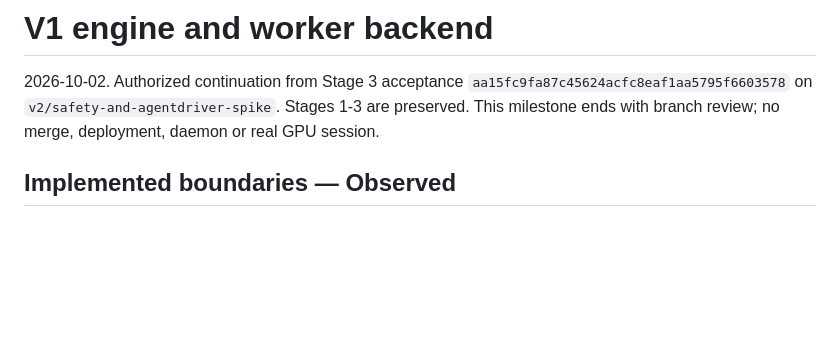
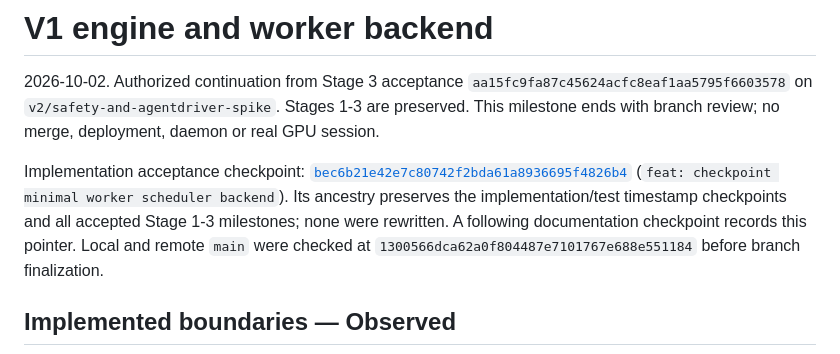
Before and after one commit to sumitahmed/FreeCompute, a Markdown page: knowledgebase/STAGE4_ENGINE_WORKERS.md, the part around the change. Rendered like a GitHub page; blank space fills up the shorter version.

Commit message:
docs: record V1 backend acceptance checkpoint

```diff
--- a/knowledgebase/STAGE4_ENGINE_WORKERS.md
+++ b/knowledgebase/STAGE4_ENGINE_WORKERS.md
@@ -4,6 +4,14 @@
 `aa15fc9fa87c45624acfc8eaf1aa5795f6603578` on
 `v2/safety-and-agentdriver-spike`. Stages 1-3 are preserved. This milestone ends
 with branch review; no merge, deployment, daemon or real GPU session.
+
+Implementation acceptance checkpoint:
+[`bec6b21e42e7c80742f2bda61a8936695f4826b4`](https://github.com/sumitahmed/FreeCompute/commit/bec6b21e42e7c80742f2bda61a8936695f4826b4)
+(`feat: checkpoint minimal worker scheduler backend`). Its ancestry preserves the
+implementation/test timestamp checkpoints and all accepted Stage 1-3 milestones;
+none were rewritten. A following documentation checkpoint records this pointer.
+Local and remote `main` were checked at
+`1300566dca62a0f804487e7101767e688e551184` before branch finalization.
 
 ## Implemented boundaries — Observed
 
```
